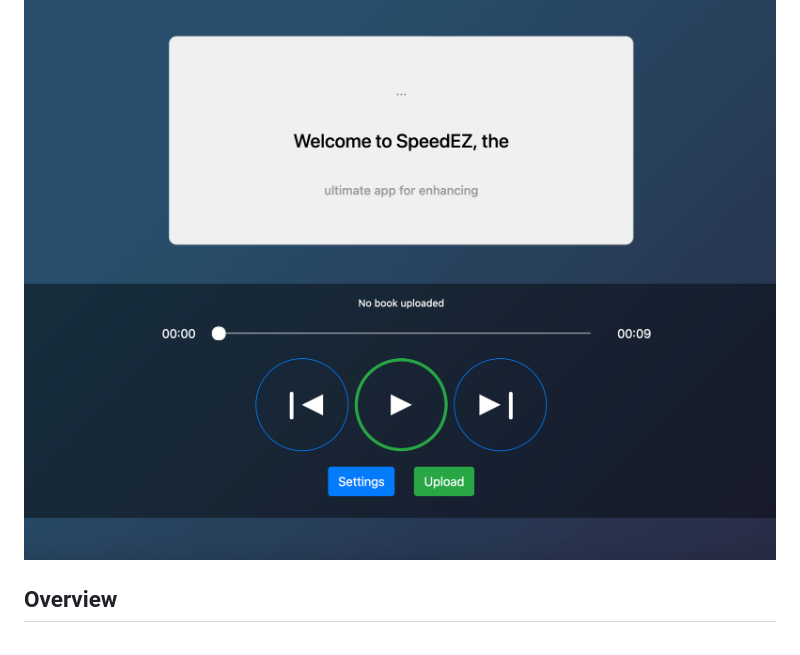
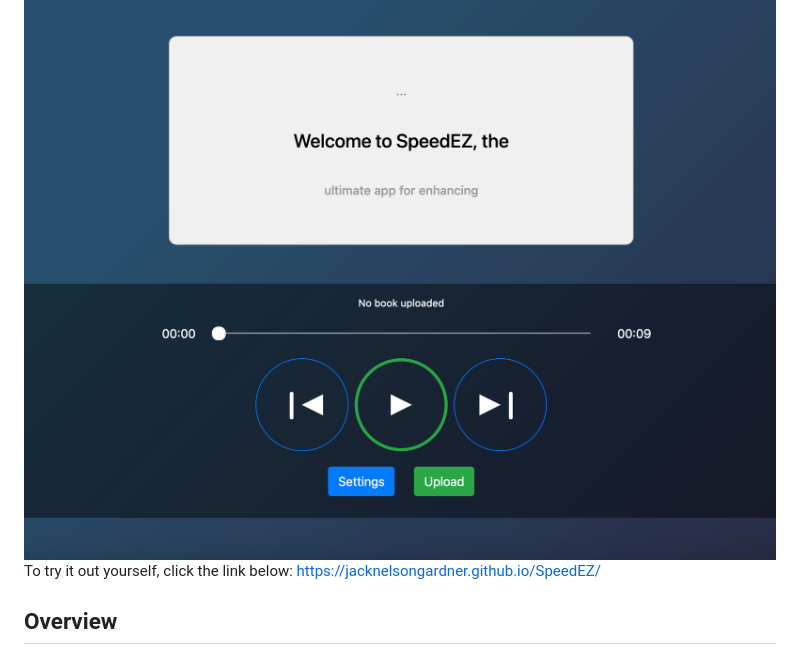
Before and after one commit to jacknelsongardner/SpeedEZ, a Markdown page: README.md, the part around the change. Rendered like a GitHub page.

Commit message:
Updated README.md
Added link to project url : https://jacknelsongardner.github.io/SpeedEZ/

```diff
--- a/README.md
+++ b/README.md
@@ -1,6 +1,8 @@
 # SpeedEZ Speedreading Program
 
 ![SpeedEZ](docs/screenshot_main.png)
+To try it out yourself, click the link below:
+https://jacknelsongardner.github.io/SpeedEZ/
 
 ## Overview
 **SpeedEZ** is a sleek and intuitive speedreading application designed for the web. Unlike traditional speedreading tools that are primarily geared toward practice, SpeedEZ is intended for continuous use, providing a comfortable and visually appealing reading experience.
```
